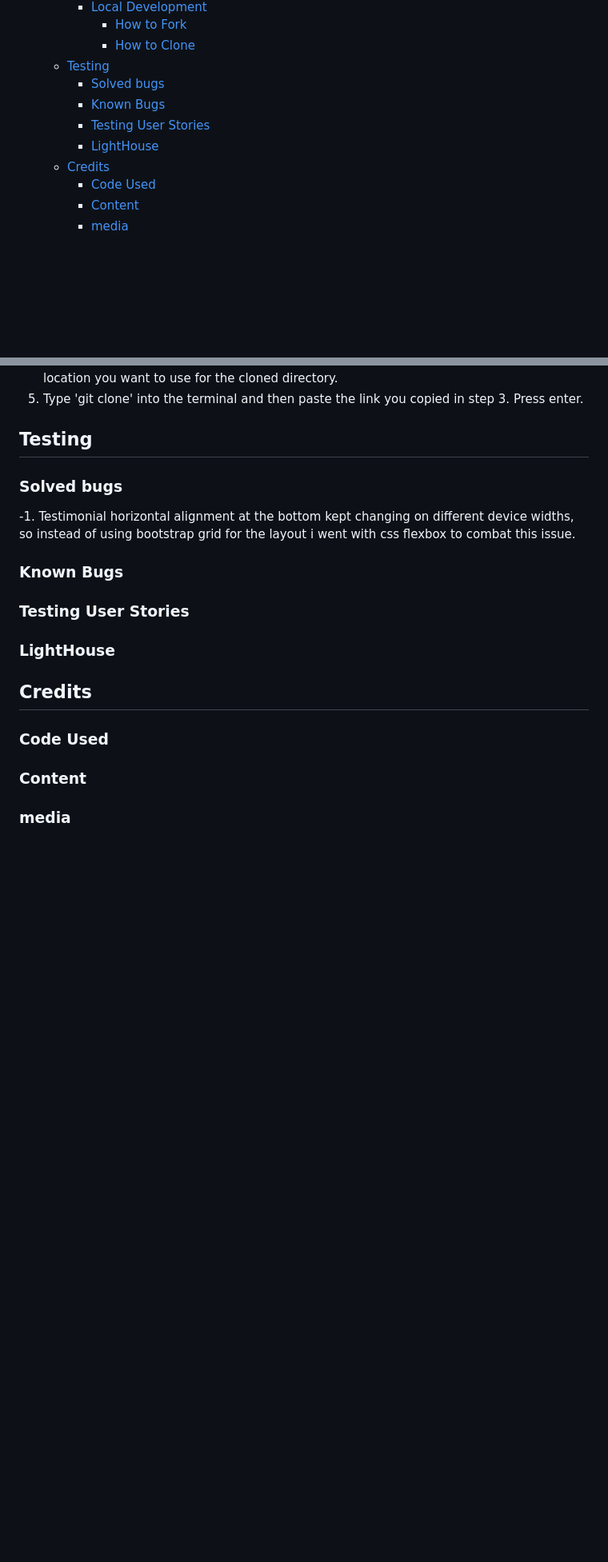
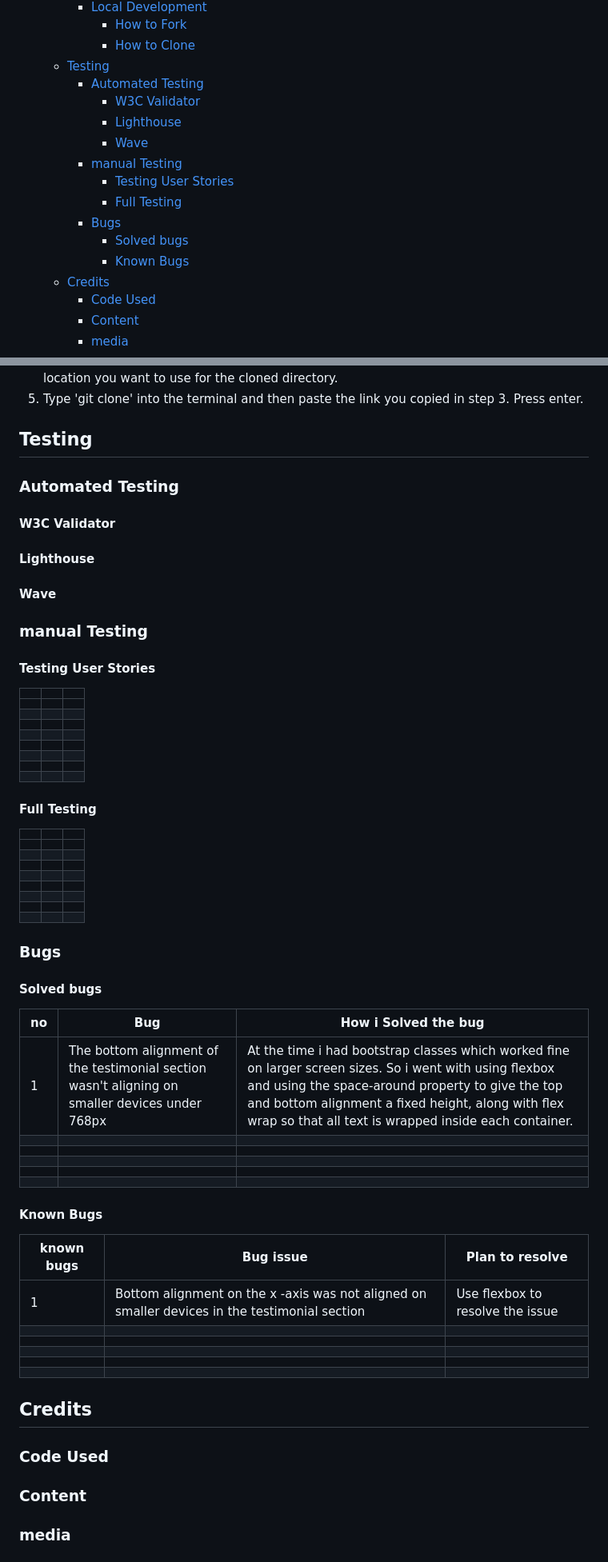
Before and after one commit to Craig-Hudson/The-SmokeHouse, a Markdown page: README.md, 2 parts joined by grey strips. Shown at 80% size. GitHub-like rendering; blank space fills up the shorter version.

Commit message:
add tables for testing sections

```diff
--- a/README.md
+++ b/README.md
@@ -21,10 +21,16 @@ The aims for this website are to make it easier for existing and new potential c
       - [How to Fork](#how-to-fork)
       - [How to Clone](#how-to-clone)
   - [Testing](#testing)
-    - [Solved bugs](#solved-bugs)
-    - [Known Bugs](#known-bugs)
-    - [Testing User Stories](#testing-user-stories)
-    - [LightHouse](#lighthouse)
+    - [Automated Testing](#automated-testing)
+      - [W3C Validator](#w3c-validator)
+      - [Lighthouse](#lighthouse)
+      - [Wave](#wave)
+    - [manual Testing](#manual-testing)
+      - [Testing User Stories](#testing-user-stories)
+      - [Full Testing](#full-testing)
+    - [Bugs](#bugs)
+      - [Solved bugs](#solved-bugs)
+      - [Known Bugs](#known-bugs)
   - [Credits](#credits)
     - [Code Used](#code-used)
     - [Content](#content)
@@ -147,15 +153,68 @@ To clone The SmokeHouse repository:
 
 ## Testing
 
-### Solved bugs
+### Automated Testing
 
--1. Testimonial horizontal alignment at the bottom kept changing on different device widths, so instead of using bootstrap grid for the layout i went with css flexbox to combat this issue.
+#### W3C Validator
 
-### Known Bugs
+#### Lighthouse
 
-### Testing User Stories
+#### Wave
 
-### LightHouse
+### manual Testing
+
+#### Testing User Stories
+
+|   |   |   |
+| ------------ | ------------ | ------------ |
+|   |   |   |
+|   |   |   |
+|   |   |   |
+|   |   |   |
+|   |   |   |
+|   |   |   |
+|   |   |   |
+|   |   |   |
+
+#### Full Testing
+
+|   |   |   |
+| ------------ | ------------ | ------------ |
+|   |   |   |
+|   |   |   |
+|   |   |   |
+|   |   |   |
+|   |   |   |
+|   |   |   |
+|   |   |   |
+|   |   |   |
+
+### Bugs
+
+#### Solved bugs
+
+|  no   | Bug  | How i Solved the bug
+| ------------ | ----------- | -------------- |
+|  1 | The bottom alignment of the testimonial section wasn't aligning on smaller devices under 768px  | At the time i had bootstrap classes which worked fine on larger screen sizes. So i went with using flexbox and using the space-around property to give the top and bottom alignment a fixed height, along with flex wrap so that all text is wrapped inside each container.  |
+|   |   |   |
+|   |   |   |
+|   |   |   |
+|   |   |   |
+|   |   |   |
+
+#### Known Bugs
+
+|  known bugs | Bug issue  | Plan to resolve  |
+| ------------ | ------------ | ------------ |
+| 1  | Bottom alignment on the x -axis was not aligned on smaller devices in the testimonial section  | Use flexbox to resolve the issue  |
+|   |   |   |
+|   |   |   |
+|   |   |   |
+|   |   |   |
+|   |   |   |
+
+
+
 
 ## Credits
 
```
